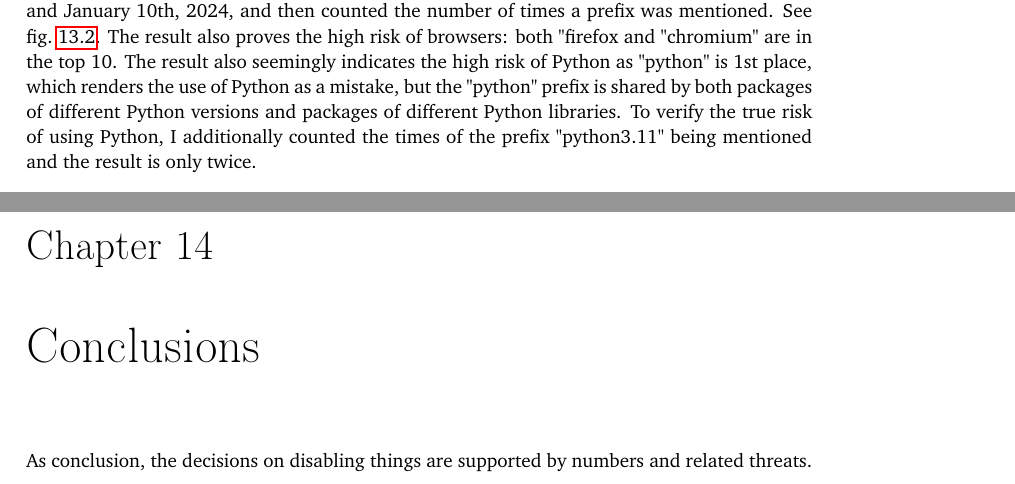
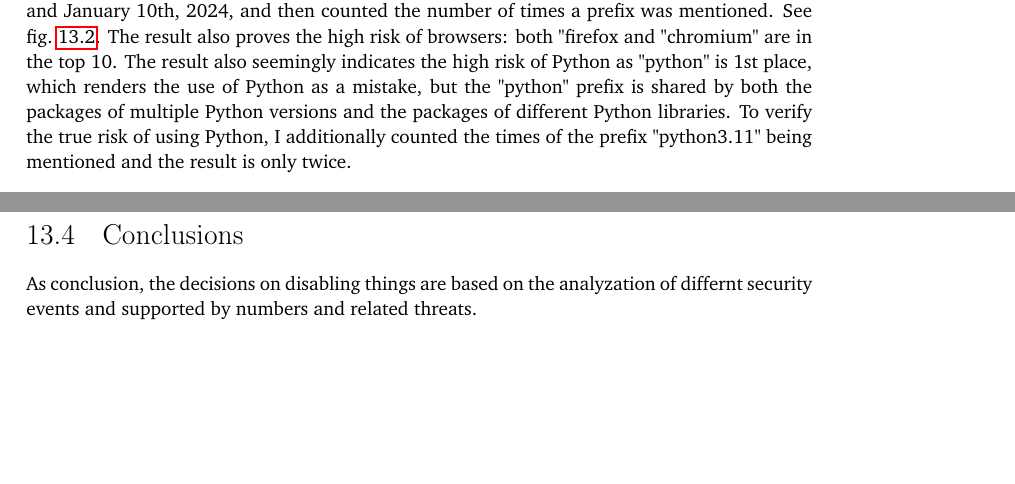
Before and after one commit to YongBinnnnnnnnnnnnnnnnnnnnnnnnnnnnnnnnn/hood, a LaTeX thesis (paper/paper.tex): two parts of pages 59 and 61 of 71 before the commit and two parts of pages 59 and 60 of 71 after it, joined at a grey line, cut so that both start at the same text, the shorter picture padded with empty space. Compiled offline with pdfLaTeX.

Commit message:
Update paper.tex

```diff
--- a/paper/paper.tex
+++ b/paper/paper.tex
@@ -688,7 +688,7 @@ It also demonstrates why firewall disables wireless by default: Both "Wi-Fi" and
   \label{fig:fedora-sec-update}
 \end{figure}
 \paragraph{}
-I also collected package names of Fedora 39 security updates between February 14th, 2020 and January 10th, 2024, and then counted the number of times a prefix was mentioned. See \cref{fig:fedora-sec-update}. The result also proves the high risk of browsers: both "firefox and "chromium" are in the top 10. The result also seemingly indicates the high risk of Python as "python" is 1st place, which renders the use of Python as a mistake, but the "python" prefix is shared by both packages of different Python versions and packages of different Python libraries. To verify the true risk of using Python, I additionally counted the times of the prefix "python3.11" being mentioned and the result is only twice.
+I also collected package names of Fedora 39 security updates between February 14th, 2020 and January 10th, 2024, and then counted the number of times a prefix was mentioned. See \cref{fig:fedora-sec-update}. The result also proves the high risk of browsers: both "firefox and "chromium" are in the top 10. The result also seemingly indicates the high risk of Python as "python" is 1st place, which renders the use of Python as a mistake, but the "python" prefix is shared by both the packages of multiple Python versions and the packages of different Python libraries. To verify the true risk of using Python, I additionally counted the times of the prefix "python3.11" being mentioned and the result is only twice.
 
 \section{IPv6}
 \paragraph{}
@@ -697,8 +697,10 @@ This section explains why firewall disables IPv6 by default. I searched both the
 \section{GPU}
 One of the reasons to disable GPU is a stealthy GPU-based keylogger reported on EUROSEC 2013. \citep{gpu:keylogger}
 
+\section{Conclusions}
+As conclusion, the decisions on disabling things are based on the analyzation of differnt security events and supported by numbers and related threats.
+
 \chapter{Conclusions}
-As conclusion, the decisions on disabling things are supported by numbers and related threats.
 
 \section{Possible improvements for future}
 \subsection{LSM and seccomp}
```
